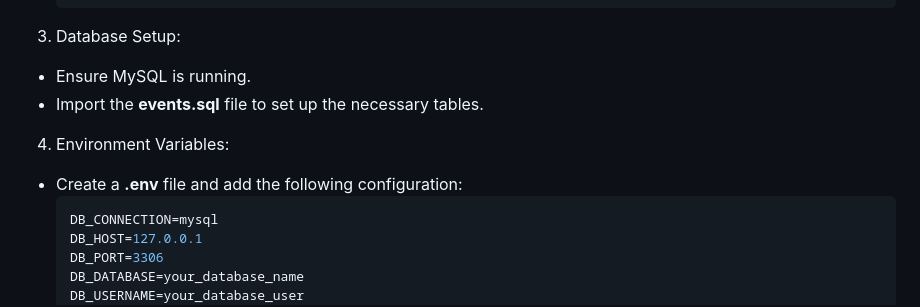
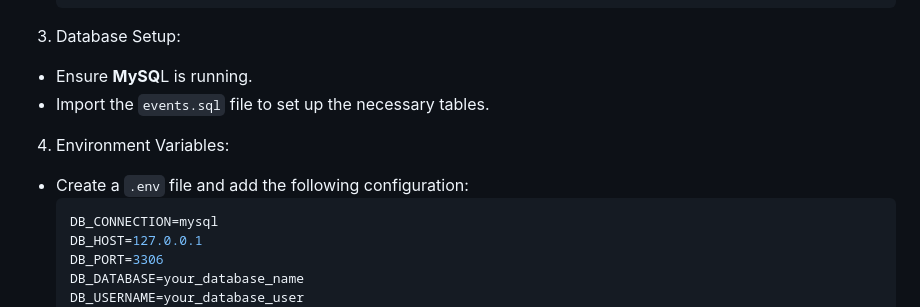
Before and after one commit to iliesdragos/Event-Ticket-App, a Markdown page: README.md, the part around the change. Drawn GitHub-style.

````diff
--- a/README.md
+++ b/README.md
@@ -47,11 +47,11 @@ The **Event Ticket App** is a Laravel-based application that allows users to bro
    ```
 
 3. Database Setup:
--  Ensure MySQL is running.
--  Import the **events.sql** file to set up the necessary tables.
+-  Ensure **MySQ**L is running.
+-  Import the `events.sql` file to set up the necessary tables.
 
 4. Environment Variables:
-- Create a **.env** file and add the following configuration:
+- Create a `.env` file and add the following configuration:
   ```bash
   DB_CONNECTION=mysql
   DB_HOST=127.0.0.1
````
